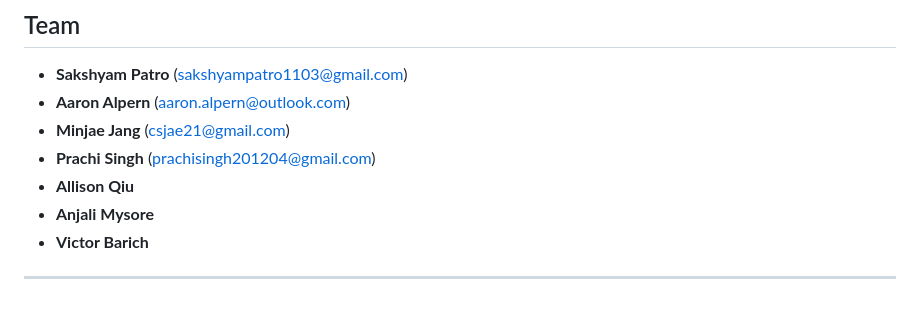
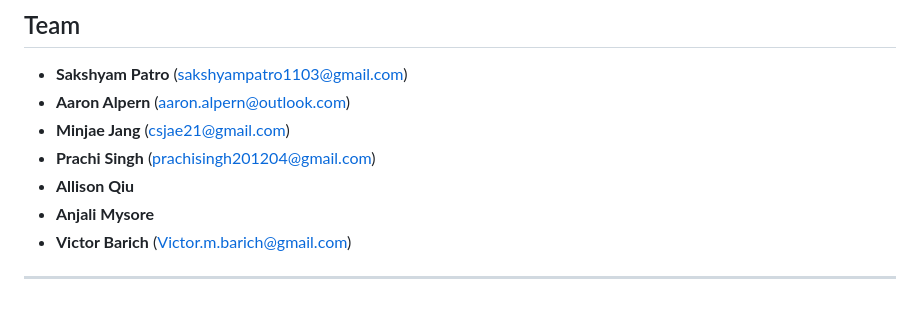
Before and after one commit to Sakshyam-Patro/Spotify-Party-Mode, a Markdown page: README.md, the part around the change. Rendered like a GitHub page.

```diff
--- a/README.md
+++ b/README.md
@@ -195,6 +195,6 @@ See Spotify Party Mode in action - from session creation to live voting and play
 - **Prachi Singh** (prachisingh201204@gmail.com)
 - **Allison Qiu**
 - **Anjali Mysore**
-- **Victor Barich**
+- **Victor Barich** (Victor.m.barich@gmail.com)
 
 ---
```
